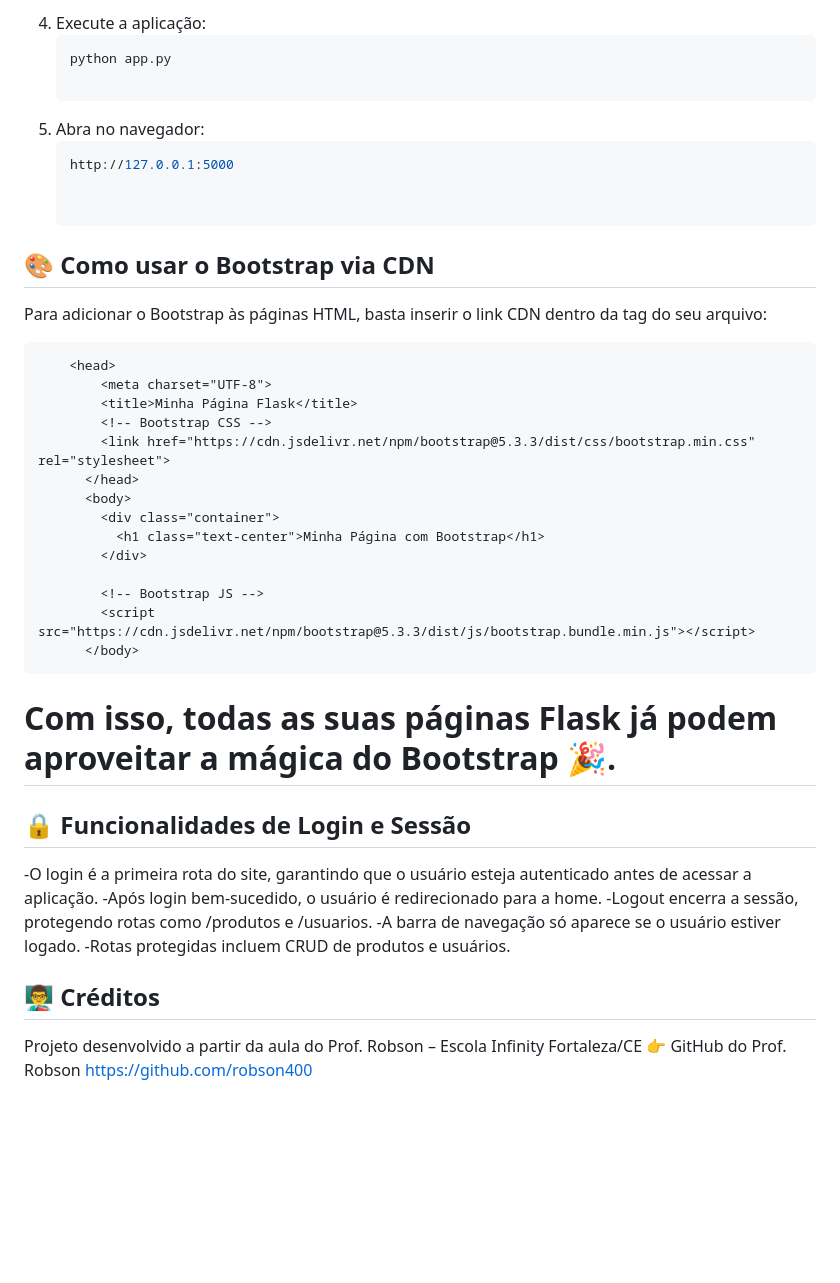
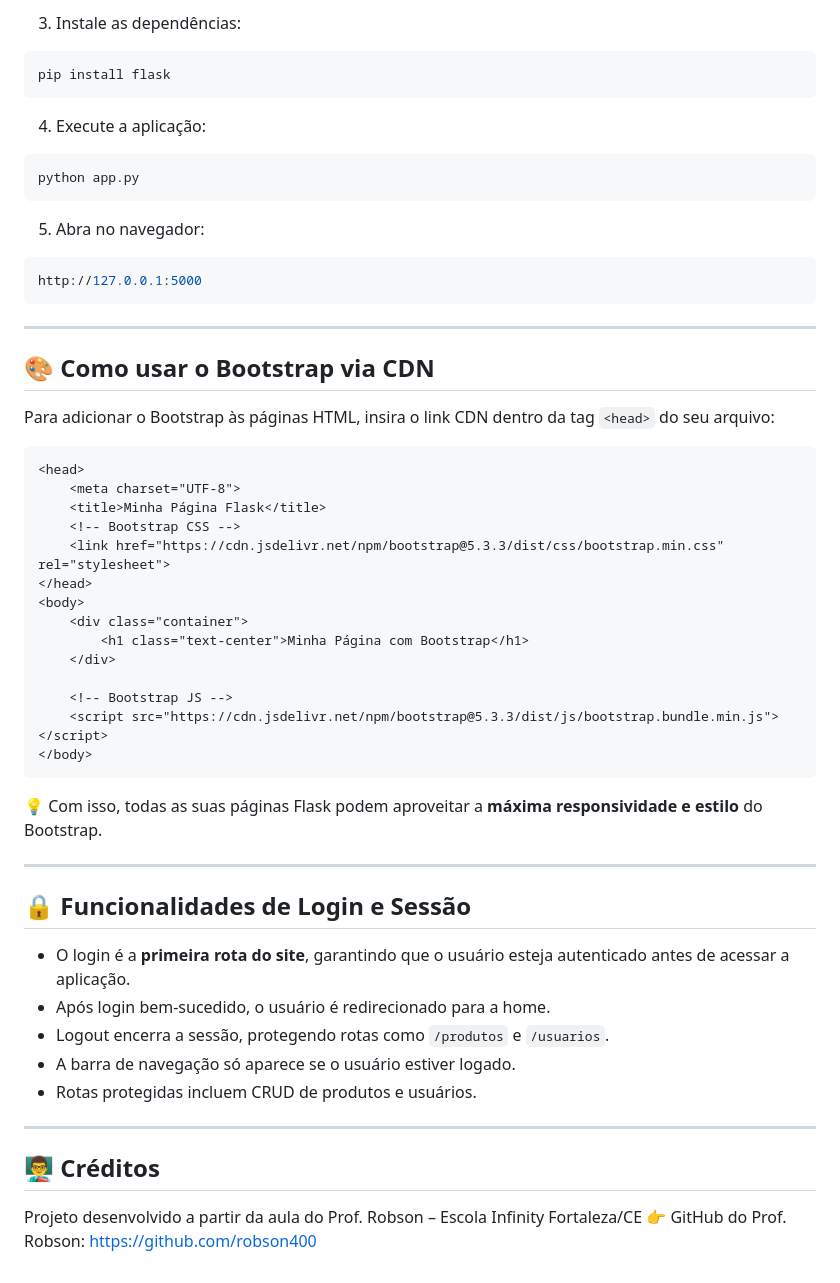
Before and after one commit to AlmirNeto87/Super-Modulo-Flask-Aula02, a Markdown page: README.md, the part around one of its changes. GitHub-like rendering; blank space fills up the shorter version.

````diff
--- a/README.md
+++ b/README.md
@@ -76,47 +83,60 @@ Projeto Baseado na 2ª Aula do Prof. Robson – Creditado mais abaixo no texto.
 
-5. Execute a aplicação:
-   ```bash
-   python app.py
+3. Instale as dependências:
 
-7. Abra no navegador:
-   ```bash
-   http://127.0.0.1:5000
+```bash
+pip install flask
+```
 
+4. Execute a aplicação:
+
+```bash
+python app.py
+```
+
+5. Abra no navegador:
+
+```bash
+http://127.0.0.1:5000
+```
+
+---
 
 ## 🎨 Como usar o Bootstrap via CDN
 
-Para adicionar o Bootstrap às páginas HTML, basta inserir o link CDN dentro da tag <head> do seu arquivo:
+Para adicionar o Bootstrap às páginas HTML, insira o link CDN dentro da tag `<head>` do seu arquivo:
+
 ```html
-    <head>
-        <meta charset="UTF-8">
-        <title>Minha Página Flask</title>
-        <!-- Bootstrap CSS -->
-        <link href="https://cdn.jsdelivr.net/npm/bootstrap@5.3.3/dist/css/bootstrap.min.css" rel="stylesheet">
-      </head>
-      <body>
-        <div class="container">
-          <h1 class="text-center">Minha Página com Bootstrap</h1>
-        </div>
+<head>
+    <meta charset="UTF-8">
+    <title>Minha Página Flask</title>
+    <!-- Bootstrap CSS -->
+    <link href="https://cdn.jsdelivr.net/npm/bootstrap@5.3.3/dist/css/bootstrap.min.css" rel="stylesheet">
+</head>
+<body>
+    <div class="container">
+        <h1 class="text-center">Minha Página com Bootstrap</h1>
+    </div>
 
-        <!-- Bootstrap JS -->
-        <script src="https://cdn.jsdelivr.net/npm/bootstrap@5.3.3/dist/js/bootstrap.bundle.min.js"></script>
-      </body>
+    <!-- Bootstrap JS -->
+    <script src="https://cdn.jsdelivr.net/npm/bootstrap@5.3.3/dist/js/bootstrap.bundle.min.js"></script>
+</body>
 ```
 
+💡 Com isso, todas as suas páginas Flask podem aproveitar a **máxima responsividade e estilo** do Bootstrap.
 
-
-# Com isso, todas as suas páginas Flask já podem aproveitar a mágica do Bootstrap 🎉.
+---
 
 ## 🔒 Funcionalidades de Login e Sessão
 
-  -O login é a primeira rota do site, garantindo que o usuário esteja autenticado antes de acessar a aplicação.
-  -Após login bem-sucedido, o usuário é redirecionado para a home.
-  -Logout encerra a sessão, protegendo rotas como /produtos e /usuarios.
-  -A barra de navegação só aparece se o usuário estiver logado.
-  -Rotas protegidas incluem CRUD de produtos e usuários.
+* O login é a **primeira rota do site**, garantindo que o usuário esteja autenticado antes de acessar a aplicação.
+* Após login bem-sucedido, o usuário é redirecionado para a home.
+* Logout encerra a sessão, protegendo rotas como `/produtos` e `/usuarios`.
+* A barra de navegação só aparece se o usuário estiver logado.
+* Rotas protegidas incluem CRUD de produtos e usuários.
+
+---
 
 ## 👨‍🏫 Créditos
 
 Projeto desenvolvido a partir da aula do Prof. Robson – Escola Infinity Fortaleza/CE
-👉 GitHub do Prof. Robson
-https://github.com/robson400
+👉 GitHub do Prof. Robson: [https://github.com/robson400](https://github.com/robson400)
````
Also changed, not shown: other parts of README.md (+52 -45 lines).
